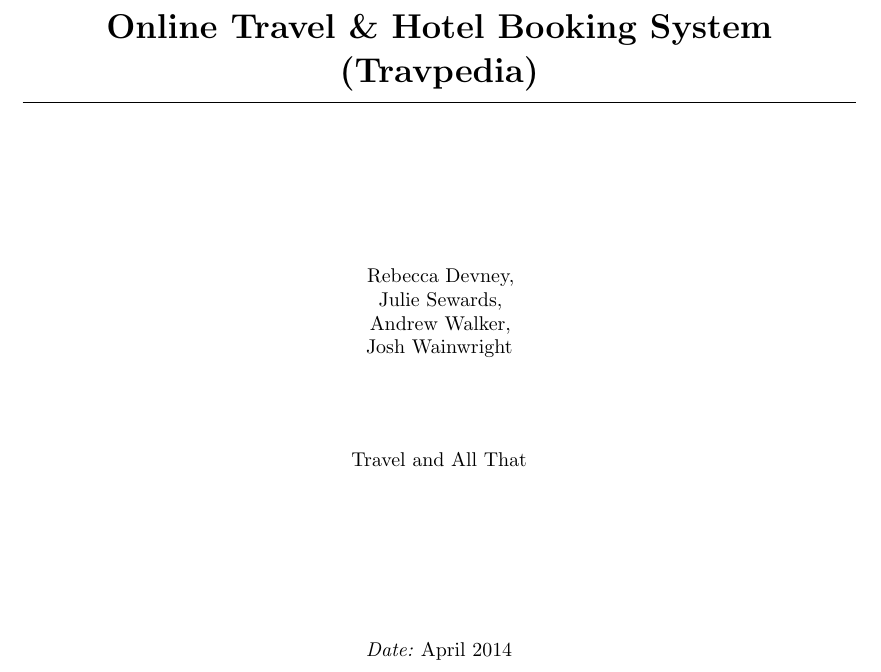
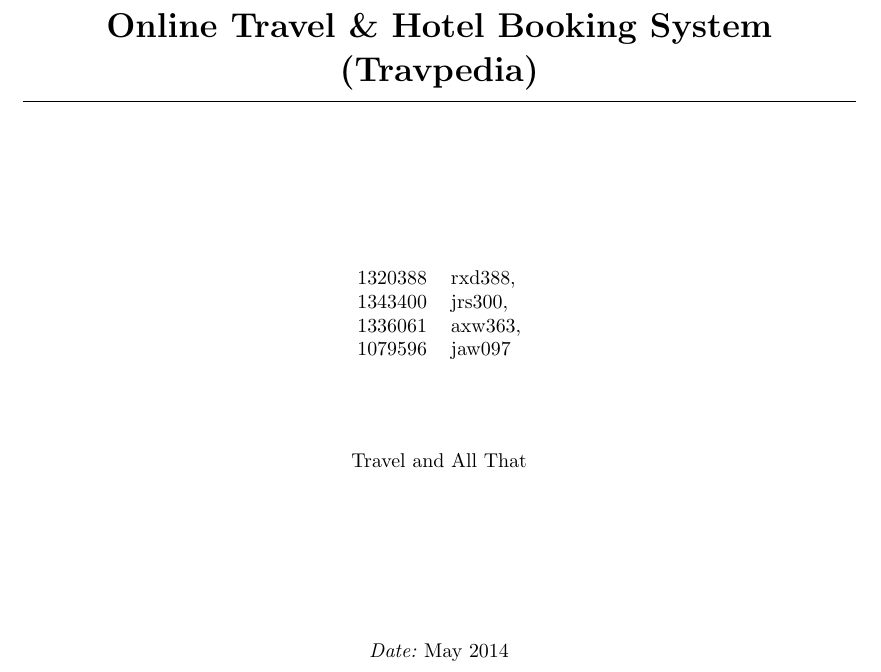
Before and after one commit to joshaw/SoftwareEngineering, a LaTeX document (Final/mainfile.tex, which reads Final/titlepage.tex): part of page 1 of 31, cut so that both start at the same text. Compiled offline with pdfLaTeX.

Commit message:
Add separate title page IDs and emails

```diff
--- a/Final/titlepage.tex
+++ b/Final/titlepage.tex
@@ -19,27 +18,20 @@
 	% University of Birmingham
 
 	\vfill
-		Rebecca Devney,\\
-		Julie Sewards,\\
-		Andrew Walker,\\
-		Josh Wainwright
+		\begin{tabular}[h]{cl}
+		1320388 & rxd388,\\
+		1343400 & jrs300,\\
+		1336061 & axw363,\\
+		1079596 & jaw097
+		\end{tabular}
 	\vfill
 	Travel and All That
 
 	\vfill
 	\vfill
-	\textit{Date:} April 2014
+	\textit{Date:} May 2014
 	\vfill
 	\vfill
 
 	\end{center}
 \end{titlepage}
-
-%\thispagestyle{empty}
-%\vspace*{\fill}
-%\noindent
-%\begin{tabular}{ll}
-%\end{tabular}
-
-%\cleardoublepage
-%\cleardoublepage
```
Also changed, not shown: Final/titlepage.pdf (added), Final/titlepage.tex (1 more changed lines).
